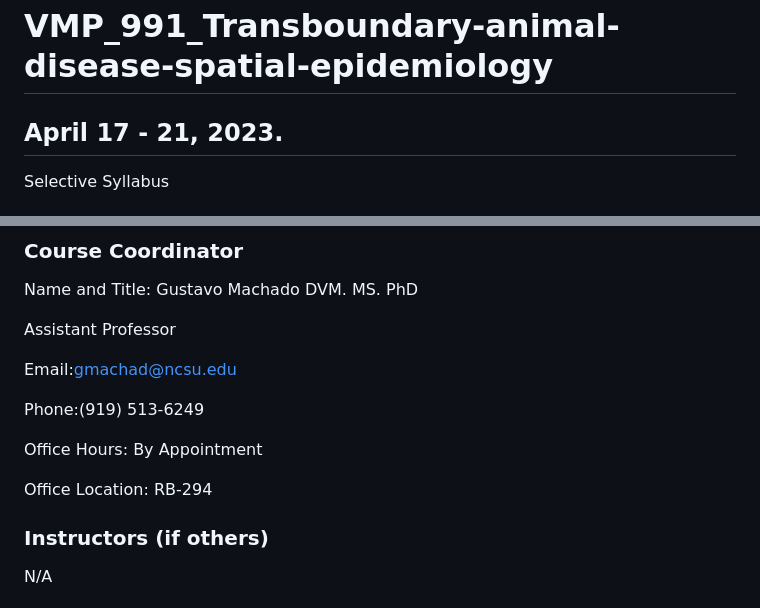
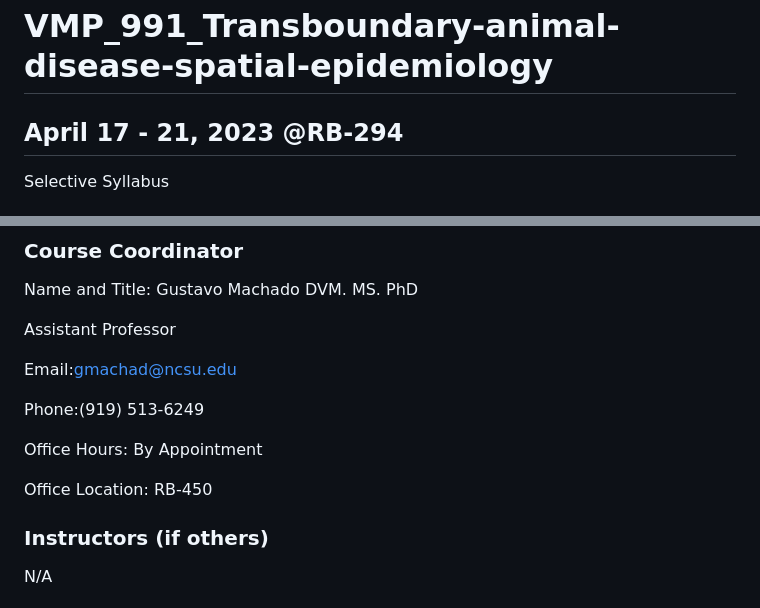
Before and after one commit to machado-lab/VMP-991-Transboundary-animal-disease-spatial-epidemiology, a Markdown page: README.md, 2 parts joined by grey strips. Rendered like a GitHub page.

Commit message:
class added

```diff
--- a/README.md
+++ b/README.md
@@ -1,6 +1,6 @@
 # VMP_991_Transboundary-animal-disease-spatial-epidemiology
 
-## April 17 - 21, 2023.
+## April 17 - 21, 2023 @RB-294
 
 Selective Syllabus
 
@@ -54,7 +54,7 @@ Phone:(919) 513-6249
 
 Office Hours: By Appointment
 
-Office Location: RB-294
+Office Location: RB-450
 
 ### Instructors (if others)
 
```
